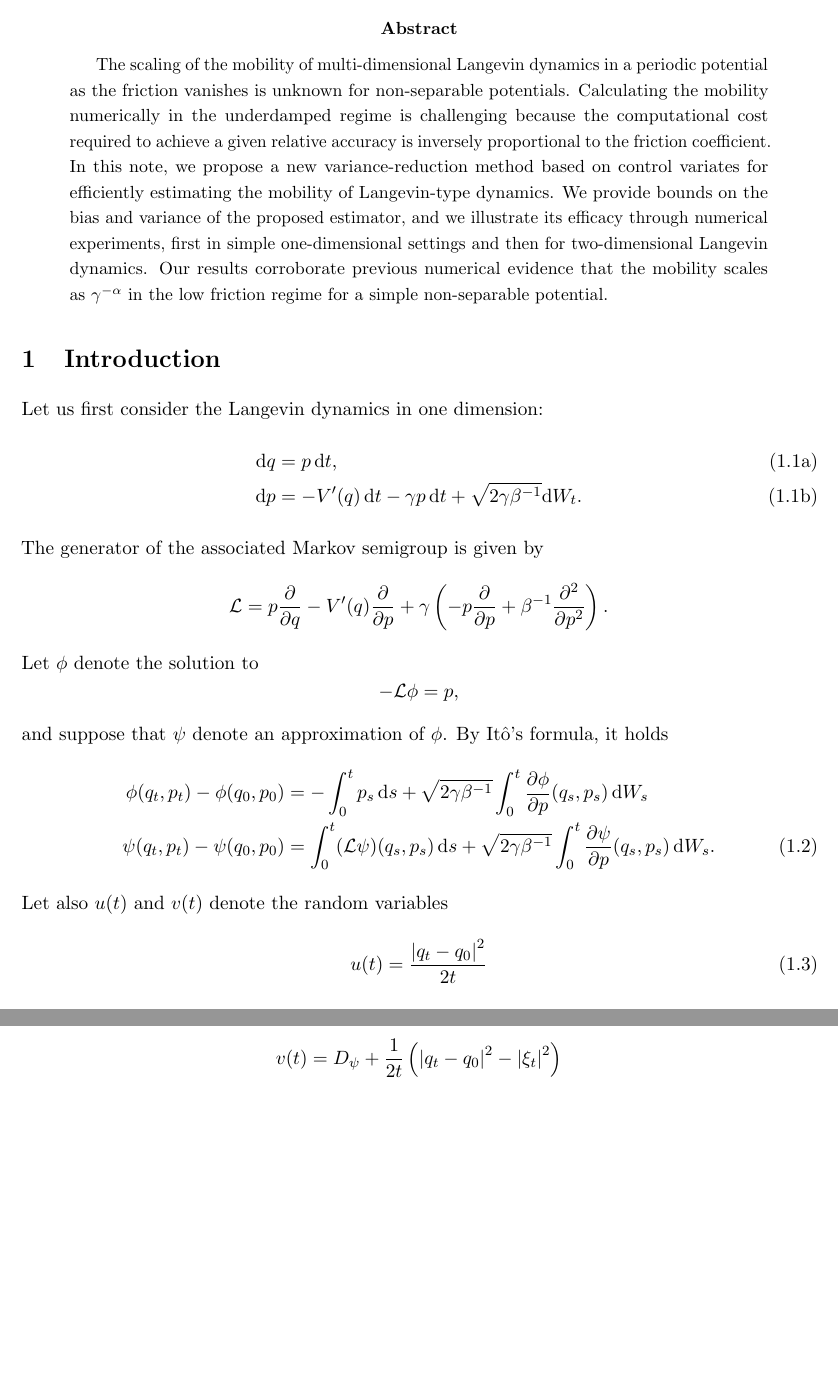
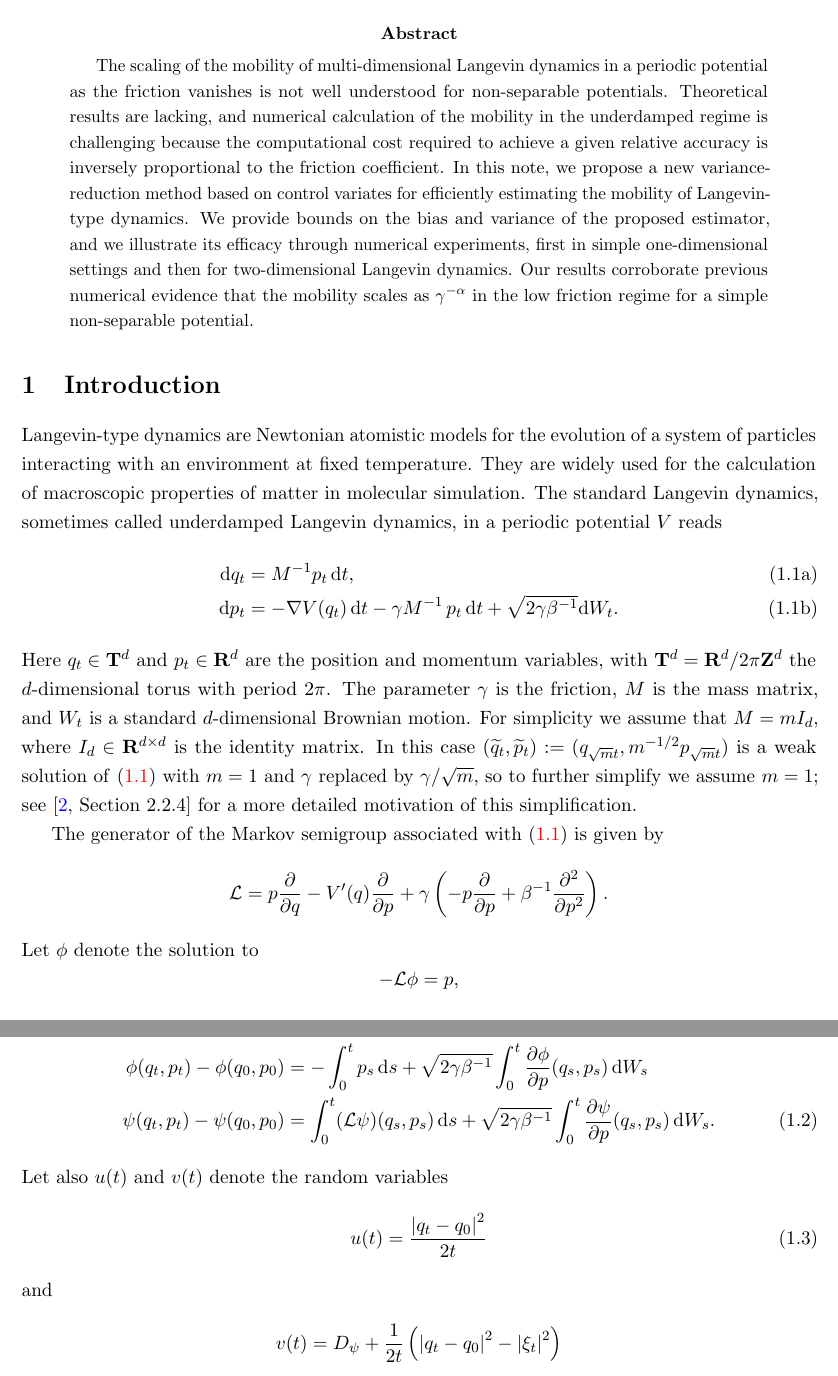
Before and after one commit to urbainvaes/Langevin-self-diffusion, a LaTeX paper (main.tex): two parts of pages 1 and 2 of 12, joined at a grey line, cut so that both start at the same text, the shorter picture padded with empty space. Compiled offline with pdfLaTeX.

Commit message:
Start introduction

```diff
--- a/main.tex
+++ b/main.tex
@@ -168,8 +168,9 @@
 \maketitle
 
 \begin{abstract}
-    The scaling of the mobility of multi-dimensional Langevin dynamics in a periodic potential as the friction vanishes is unknown for non-separable potentials.
-    Calculating the mobility numerically in the underdamped regime is challenging because
+    The scaling of the mobility of multi-dimensional Langevin dynamics in a periodic potential as the friction vanishes is not well understood for non-separable potentials.
+    Theoretical results are lacking,
+    and numerical calculation of the mobility in the underdamped regime is challenging because
     the computational cost required to achieve a given relative accuracy is inversely proportional to the friction coefficient.
     In this note, we propose a new variance-reduction method based on control variates for efficiently estimating the mobility of Langevin-type dynamics.
     We provide bounds on the bias and variance of the proposed estimator,
@@ -181,16 +182,34 @@
 \end{abstract}
 
 \section{Introduction}%
-Let us first consider the Langevin dynamics in one dimension:
+Langevin-type dynamics are Newtonian atomistic models for the evolution of a system of particles interacting with an environment at fixed temperature.
+They are widely used for the calculation of macroscopic properties of matter in molecular simulation.
+The standard Langevin dynamics, sometimes called underdamped Langevin dynamics,
+in a periodic potential $V$ reads
 \begin{subequations}
+\label{eq:langevin}
 \begin{align}
-    \label{eq:Langevin_q}
-    \d q &= p \, \d t, \\
-    \label{eq:Langevin_p}
-    \d p &= - \derivative*{1}[V]{q}(q) \, \d t - \gamma p \, \d t + \sqrt{2 \gamma \beta^{-1}} \d W_t.
+    \label{eq:langevin_q}
+    \d q_t &= M^{-1} p_t \, \d t, \\
+    \label{eq:langevin_p}
+    \d p_t &= - \grad V(q_t) \, \d t - \gamma M^{-1} \, p_t \, \d t + \sqrt{2 \gamma \beta^{-1}} \d W_t.
 \end{align}
 \end{subequations}
-The generator of the associated Markov semigroup is given by
+Here $q_t \in \torus^d$ and $p_t \in \real^d$ are the position and momentum variables,
+with~$\torus^d = \real^d / 2\pi \integer^d$ the $d$-dimensional torus with period $2 \pi$.
+The parameter $\gamma$ is the friction,
+$M$ is the mass matrix,
+and~$W_t$ is a standard $d$-dimensional Brownian motion.
+For simplicity we assume that $M = m I_d$,
+where $I_d \in \real^{d \times d}$ is the identity matrix.
+In this case $(\widetilde q_t, \widetilde p_t) := (q_{\sqrt{m} t}, m^{-1/2} p_{\sqrt{m} t})$
+is a weak solution of~\eqref{eq:langevin} with $m = 1$ and $\gamma$ replaced by $\gamma/\sqrt{m}$,
+so to further simplify we assume $m = 1$;
+see~\cite[Section 2.2.4]{MR2681239} for a more detailed motivation of this simplification.
+% keeping in mind that results obtained in the limit;
+
+
+The generator of the Markov semigroup associated with~\eqref{eq:langevin} is given by
 \[
     \mathcal L = p \derivative{1}{q} - \derivative*{1}[V]{q}(q) \derivative{1}{p} + \gamma \left( - p \derivative{1}{p} + \beta^{-1} \derivative{2}{p^2} \right).
 \]
```
Also changed, not shown: main.bib (+15 -0 lines), main.tex (2 more changed lines).
